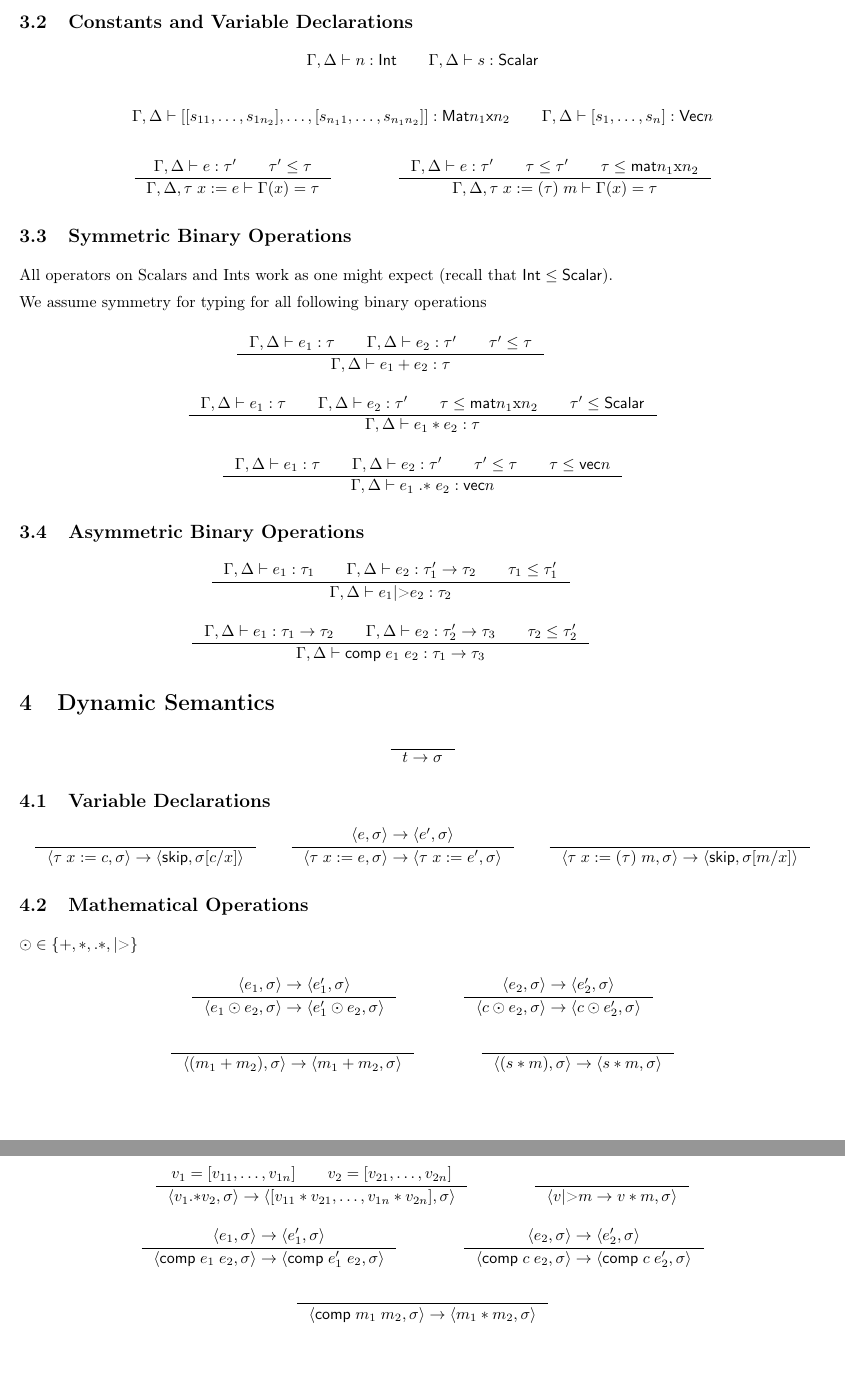
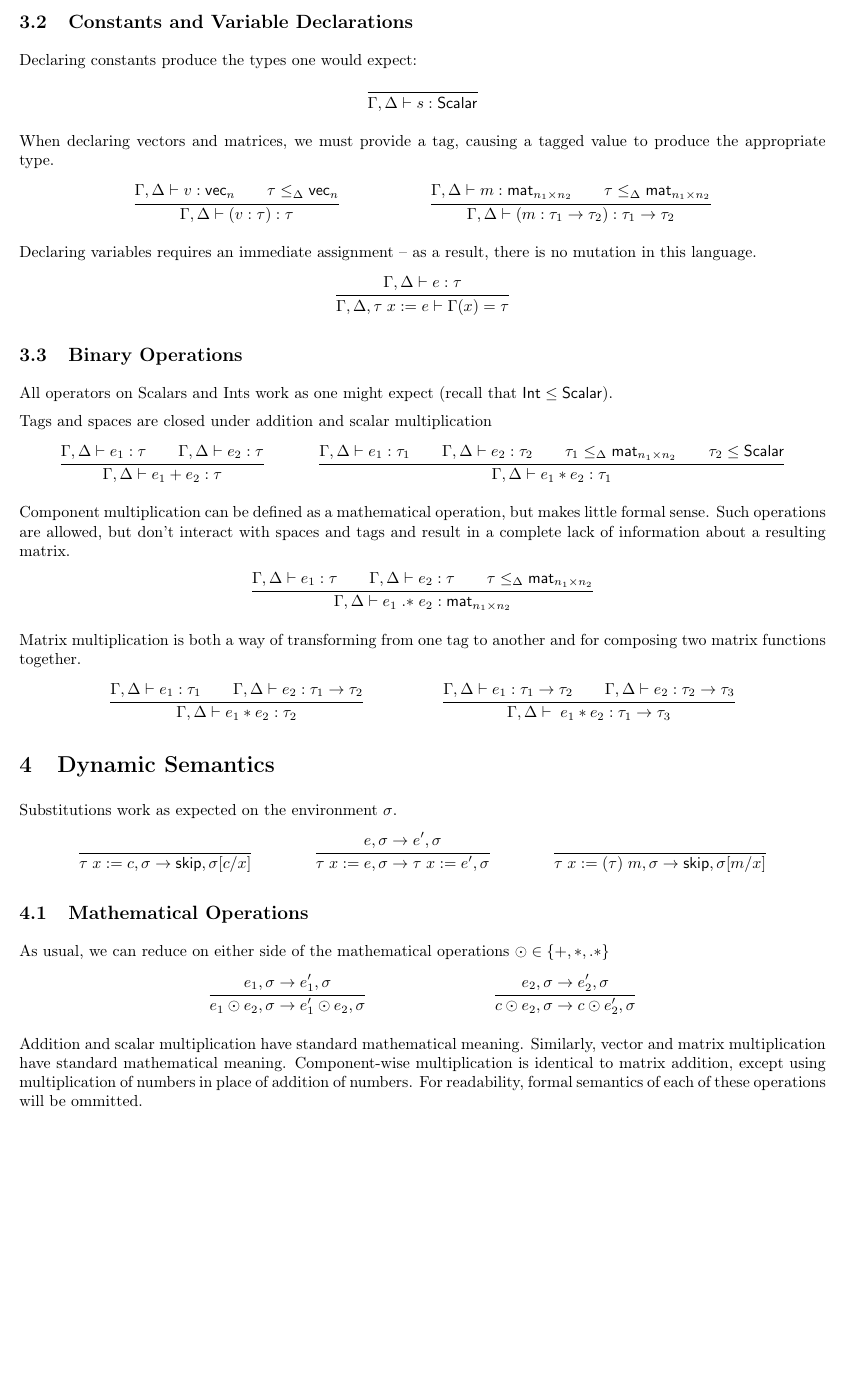
Before and after one commit to cucapra/gator, a LaTeX document (semantics/mtag.tex): two parts of pages 2 and 3 of 3 before the commit and part of page 2 of 2 after it, the two joined at a grey line, cut so that both start at the same text, the shorter picture padded with empty space. Compiled offline with pdfLaTeX.

Commit message:
Updated semantics document

```diff
--- a/semantics/mtag.tex
+++ b/semantics/mtag.tex
@@ -110,121 +128,98 @@
 
 \subsection{Constants and Variable Declarations}
+Declaring constants produce the types one would expect:
+%
+\begin{mathpar}
+\inferrule
+	{ }
+	{\Gamma,\Delta|-s:\mathsf{Scalar}}
+\end{mathpar}
 
-\[  % Numeric Declaration
-\Gamma,\Delta|-n:\mathsf{Int}
-\qquad
-\Gamma,\Delta|-s:\mathsf{Scalar}
-\]
+When declaring vectors and matrices, we must provide a tag, causing a tagged value to produce the appropriate type.
+%
+\begin{mathpar}
+\inferrule
+	{\Gamma,\Delta|-v:\vv{n}\qquad\tau\leq_\Delta\vv{n}}
+	{\Gamma,\Delta|-(v:\tau):\tau}
 
-\[  % Matrix/Vector Declaration
-\Gamma,\Delta|-[[s_{11},\dots,s_{1n_2}],\dots,[s_{n_11},\dots,s_{n_1n_2}]]:\mathsf{Mat}n_1\mathsf{x}n_2
-\qquad
-\Gamma,\Delta|-[s_1,\dots,s_n]:\mathsf{Vec}n
-\]
+\inferrule
+	{\Gamma,\Delta|-m:\mat\qquad\tau\leq_\Delta\mat}
+	{\Gamma,\Delta|-(m:\tau_1->\tau_2):\tau_1->\tau_2}
+\end{mathpar}
 
-\[  % Variable Declarations
-\inference[]{\Gamma,\Delta|-e:\tau'\qquad\tau'\leq\tau}{\Gamma,\Delta,\tau\;x:=e|-\Gamma(x)=\tau}
-\qquad\qquad
-% Special case for tag casting
-\inference[]{\Gamma,\Delta|-e:\tau'\qquad\tau\leq\tau'\qquad\tau\leq\mat}
-{\Gamma,\Delta,\tau\;x:=(\tau)\;m|-\Gamma(x)=\tau}
-\]
+Declaring variables requires an immediate assignment -- as a result, there is no mutation in this language.
+%
+\begin{mathpar}
+\inferrule
+	{\Gamma,\Delta|-e:\tau}
+	{\Gamma,\Delta,\tau\;x:=e|-\Gamma(x)=\tau}
+\end{mathpar}
 
-\subsection{Symmetric Binary Operations}
+\subsection{Binary Operations}
 
 All operators on Scalars and Ints work as one might expect (recall that $\mathsf{Int}\leq\mathsf{Scalar}$).
 
-We assume symmetry for typing for all following binary operations
+Tags and spaces are closed under addition and scalar multiplication
+%
+\begin{mathpar}
+\inferrule
+	{\Gamma,\Delta|-e_1:\tau\qquad\Gamma,\Delta|-e_2:\tau}
+	{\Gamma,\Delta|-e_1+e_2:\tau}
 
-\[  % Addition
-\inference[]{\Gamma,\Delta|-e_1:\tau\qquad\Gamma,\Delta|-e_2:\tau'\qquad\tau'\leq\tau}
-{\Gamma,\Delta|-e_1+e_2:\tau}
-\qquad\qquad
-\]
+\inferrule
+	{\Gamma,\Delta|-e_1:\tau_1\qquad\Gamma,\Delta|-e_2:\tau_2\qquad\tau_1\leq_\Delta\mat\qquad\tau_2\leq\mathsf{Scalar}}
+	{\Gamma,\Delta|-e_1*e_2:\tau_1}
+\end{mathpar}
 
-\[
-% Scalar multiplication
-\inference[]{\Gamma,\Delta|-e_1:\tau\qquad\Gamma,\Delta|-e_2:\tau'\qquad\tau\leq\mat\qquad\tau'\leq\mathsf{Scalar}}
-{\Gamma,\Delta|-e_1*e_2:\tau}
-\]
+Component multiplication can be defined as a mathematical operation, but makes little formal sense.  Such operations are allowed, but don't interact with spaces and tags and result in a complete lack of information about a resulting matrix.
+%
+\begin{mathpar}
+\inferrule
+	{\Gamma,\Delta|-e_1:\tau\qquad\Gamma,\Delta|-e_2:\tau\qquad\tau\leq_\Delta\mat}
+	{\Gamma,\Delta|-e_1\;\mathsf{.*}\;e_2:\mat}
+\end{mathpar}
 
-\[ % Component Multiplication
-\inference[]{\Gamma,\Delta|-e_1:\tau\qquad\Gamma,\Delta|-e_2:\tau'\qquad\tau'\leq\tau\qquad\tau\leq\mathsf{vec}n}
-{\Gamma,\Delta|-e_1\;\mathsf{.*}\;e_2:\mathsf{vec}n}
-\]
+Matrix multiplication is both a way of transforming from one tag to another and for composing two matrix functions together.
+%
+\begin{mathpar}
+\inferrule
+	{\Gamma,\Delta|-e_1:\tau_1\qquad\Gamma,\Delta|-e_2:\tau_1->\tau_2}
+	{\Gamma,\Delta|-e_1*e_2:\tau_2}
 
-\subsection{Asymmetric Binary Operations}
-
-\[  % Bind
-\inference[]{\Gamma,\Delta|-e_1:\tau_1\qquad\Gamma,\Delta|-e_2:\tau_1'->\tau_2\qquad\tau_1\leq\tau_1'}
-{\Gamma,\Delta|-e_1\textnormal{|>}e_2:\tau_2}
-\qquad\qquad
-\]
-
-\[  % Composition
-\inference[]{\Gamma,\Delta|-e_1:\tau_1->\tau_2\qquad\Gamma,\Delta|-e_2:\tau_2'->\tau_3\qquad\tau_2\leq\tau_2'}
-{\Gamma,\Delta|-\mathsf{comp}\;e_1\;e_2:\tau_1->\tau_3}
-\qquad\qquad
-\]
+\inferrule
+	{\Gamma,\Delta|-e_1:\tau_1->\tau_2\qquad\Gamma,\Delta|-e_2:\tau_2->\tau_3}
+	{\Gamma,\Delta|-\;e_1*e_2:\tau_1->\tau_3}
+\end{mathpar}
 
 \section{Dynamic Semantics}
+Substitutions work as expected on the environment $\sigma$.
+%
+\begin{mathpar}
+\inferrule
+	{ }
+	{\env{\tau\;x:=c}->\mathsf{skip},\sigma[c/x]}
 
-\[
-% Tag declarations are thrown out at runtime
-\inference[]{}{t->\sigma}
-\]
+\inferrule
+	{\env{e}->\env{e'}}
+	{\env{\tau\;x:=e}->\env{\tau\;x:=e'}}
 
-\subsection{Variable Declarations}
-\[
-% Variable Declarations
-\inference[]{}{\env{\tau\;x:=c}->\langle\mathsf{skip},\sigma[c/x]\rangle}
-\qquad
-% Declaration Reduction
-\inference[]{\env{e}->\env{e'}}{\env{\tau\;x:=e}->\env{\tau\;x:=e'}}
-\qquad
-\inference[]{}{\env{\tau\;x:=(\tau)\;m}->\langle\mathsf{skip},\sigma[m/x]\rangle}
-\]
+\inferrule
+	{ }
+	{\env{\tau\;x:=(\tau)\;m}->\mathsf{skip},\sigma[m/x]}
+\end{mathpar}
 
 \subsection{Mathematical Operations}
+As usual, we can reduce on either side of the mathematical operations $\odot\in\{+,*,\mathsf{.*}\}$
+%
+\begin{mathpar}
+\inferrule
+	{\env{e_1}->\env{e_1'}}
+	{\env{e_1\odot e_2}->\env{e_1'\odot e_2}}
 
-$\odot\in\{+,*,\mathsf{.*},\textnormal{|>}\}$
+\inferrule
+	{\env{e_2}->\env{e_2'}}
+	{\env{c\odot e_2}->\env{c\odot e_2'}}
+\end{mathpar}
 
-\[
-% Left operation reduction
-\inference[]{\env{e_1}->\env{e_1'}}{\env{e_1\odot e_2}->\env{e_1'\odot e_2}}
-\qquad\qquad
-% Right operation reduction
-\inference[]{\env{e_2}->\env{e_2'}}{\env{c\odot e_2}->\env{c\odot e_2'}}
-\]
-
-\[
-% Addition
-\inference[]{}{\env{(m_1+m_2)}->\env{m_1+m_2}}
-\qquad\qquad
-% Scalar Multiplication
-\inference[]{}{\env{(s*m)}->\env{s*m}}
-\]
-
-\[
-% Component-wise multiplication
-\inference[]{v_1=[v_{11},\dots,v_{1n}]\qquad v_2=[v_{21},\dots,v_{2n}]}
-{\env{v_1\mathsf{.*}v_2}->\env{[v_{11}*v_{21},\dots,v_{1n}*v_{2n}]}}
-\qquad\qquad
-% Bind
-\inference[]{}
-{\env{v\textnormal{|>}m->v*m}}
-\]
-
-\[
-% Left composition reduction
-\inference[]{\env{e_1}->\env{e_1'}}{\env{\mathsf{comp}\;e_1\;e_2}->\env{\mathsf{comp}\;e_1'\;e_2}}
-\qquad\qquad
-% Right composition reduction
-\inference[]{\env{e_2}->\env{e_2'}}{\env{\mathsf{comp}\;c\;e_2}->\env{\mathsf{comp}\;c\;e_2'}}
-\]
-
-\[
-% Composition
-\inference[]{}{\env{\mathsf{comp}\;m_1\;m_2}->\env{m_1*m_2}}
-\]
+Addition and scalar multiplication have standard mathematical meaning.  Similarly, vector and matrix multiplication have standard mathematical meaning.  Component-wise multiplication is identical to matrix addition, except using multiplication of numbers in place of addition of numbers.  For readability, formal semantics of each of these operations will be ommitted.
 \end{document}
```
Also changed, not shown: semantics/mtag.tex (92 more changed lines).
